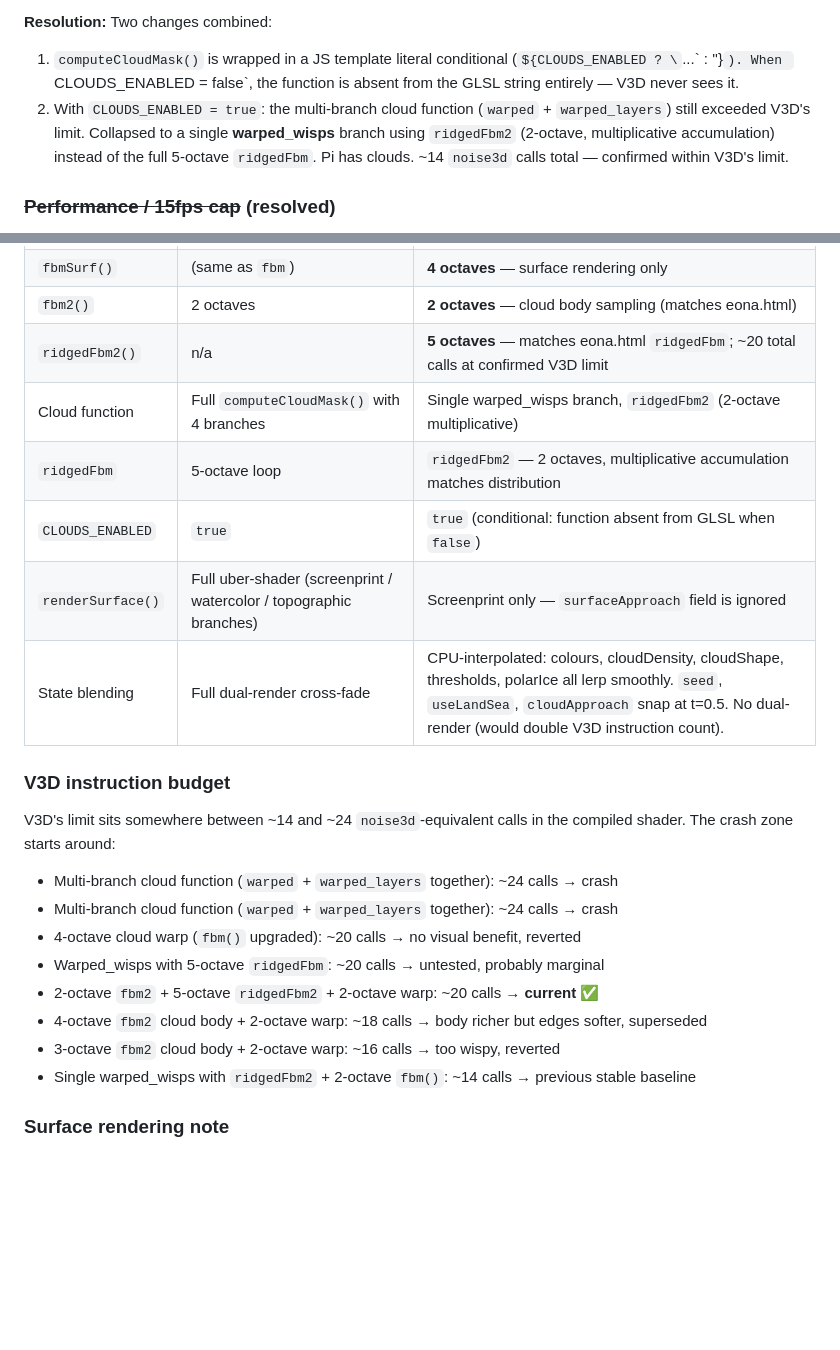
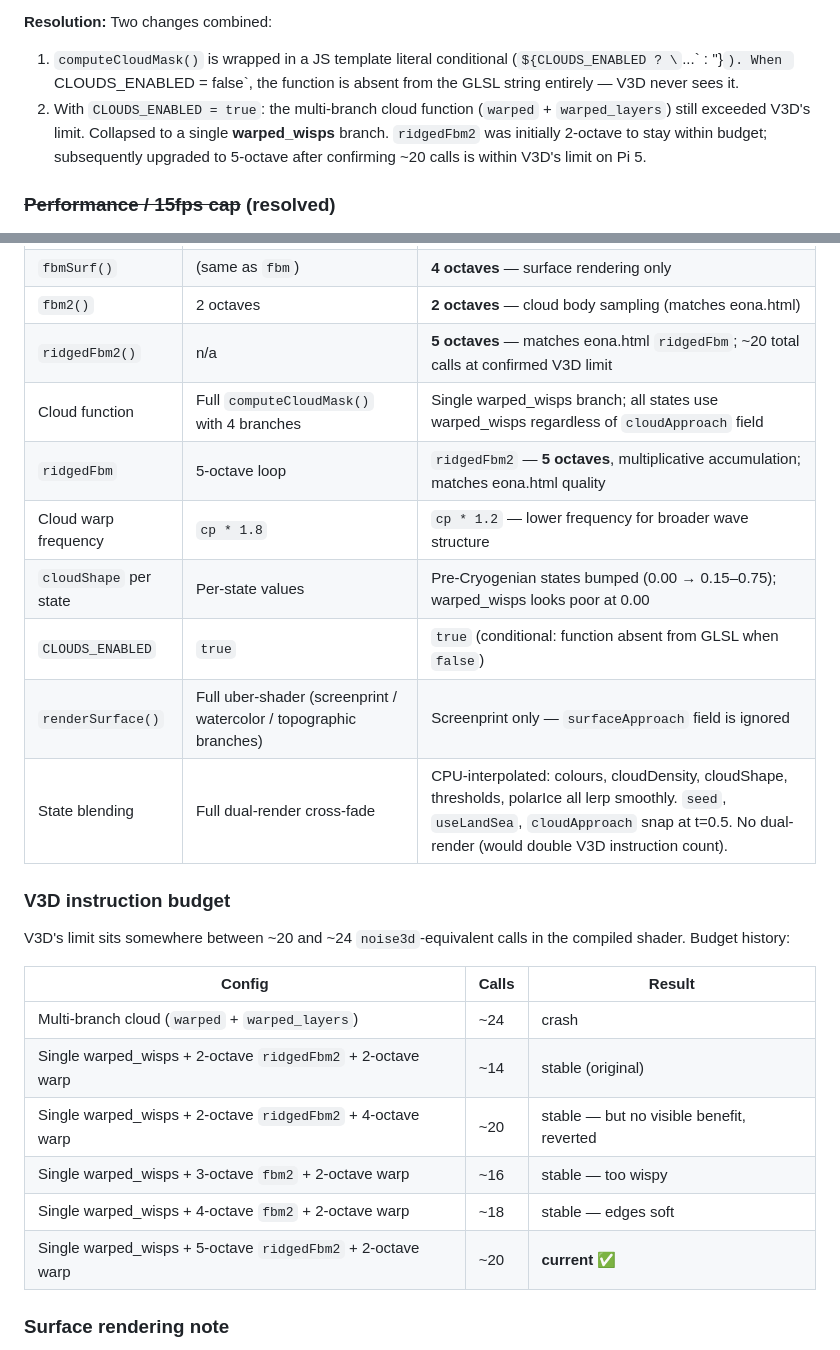
Before and after one commit to owen-thomas/eona-earth, a Markdown page: PI-SETUP.md, 2 parts joined by grey strips. Rendered like a GitHub page; blank space fills up the shorter version.

Commit message:
Update PI-SETUP.md — cloud quality session notes and V3D budget table
Co-Authored-By: Claude Sonnet 4.6 <noreply@anthropic.com>

```diff
--- a/PI-SETUP.md
+++ b/PI-SETUP.md
@@ -124,7 +124,7 @@ On Pi 4, VideoCore VI crashed the GPU process with the Three.js WebGL shader (`e
 
 **Resolution:** Two changes combined:
 1. `computeCloudMask()` is wrapped in a JS template literal conditional (`${CLOUDS_ENABLED ? \`...\` : ''}`). When `CLOUDS_ENABLED = false`, the function is absent from the GLSL string entirely — V3D never sees it.
-2. With `CLOUDS_ENABLED = true`: the multi-branch cloud function (`warped` + `warped_layers`) still exceeded V3D's limit. Collapsed to a single **warped_wisps** branch using `ridgedFbm2` (2-octave, multiplicative accumulation) instead of the full 5-octave `ridgedFbm`. Pi has clouds. ~14 `noise3d` calls total — confirmed within V3D's limit.
+2. With `CLOUDS_ENABLED = true`: the multi-branch cloud function (`warped` + `warped_layers`) still exceeded V3D's limit. Collapsed to a single **warped_wisps** branch. `ridgedFbm2` was initially 2-octave to stay within budget; subsequently upgraded to 5-octave after confirming ~20 calls is within V3D's limit on Pi 5.
 
 ### ~~Performance / 15fps cap~~ (resolved)
 The 15fps cap (`TARGET_FPS` / `FRAME_BUDGET` throttle) was set for SwiftShader CPU rendering on Pi 4. Removed — Pi 5 hardware rendering runs at full rAF frame rate.
@@ -160,22 +160,25 @@ On this Pi OS version, the package and command are `chromium`, not `chromium-bro
 | `fbmSurf()` | (same as `fbm`) | **4 octaves** — surface rendering only |
 | `fbm2()` | 2 octaves | **2 octaves** — cloud body sampling (matches eona.html) |
 | `ridgedFbm2()` | n/a | **5 octaves** — matches eona.html `ridgedFbm`; ~20 total calls at confirmed V3D limit |
-| Cloud function | Full `computeCloudMask()` with 4 branches | Single warped_wisps branch, `ridgedFbm2` (2-octave multiplicative) |
-| `ridgedFbm` | 5-octave loop | `ridgedFbm2` — 2 octaves, multiplicative accumulation matches distribution |
+| Cloud function | Full `computeCloudMask()` with 4 branches | Single warped_wisps branch; all states use warped_wisps regardless of `cloudApproach` field |
+| `ridgedFbm` | 5-octave loop | `ridgedFbm2` — **5 octaves**, multiplicative accumulation; matches eona.html quality |
+| Cloud warp frequency | `cp * 1.8` | `cp * 1.2` — lower frequency for broader wave structure |
+| `cloudShape` per state | Per-state values | Pre-Cryogenian states bumped (0.00 → 0.15–0.75); warped_wisps looks poor at 0.00 |
 | `CLOUDS_ENABLED` | `true` | `true` (conditional: function absent from GLSL when `false`) |
 | `renderSurface()` | Full uber-shader (screenprint / watercolor / topographic branches) | Screenprint only — `surfaceApproach` field is ignored |
 | State blending | Full dual-render cross-fade | CPU-interpolated: colours, cloudDensity, cloudShape, thresholds, polarIce all lerp smoothly. `seed`, `useLandSea`, `cloudApproach` snap at t=0.5. No dual-render (would double V3D instruction count). |
 
 ### V3D instruction budget
-V3D's limit sits somewhere between ~14 and ~24 `noise3d`-equivalent calls in the compiled shader. The crash zone starts around:
-- Multi-branch cloud function (`warped` + `warped_layers` together): ~24 calls → crash
-- Multi-branch cloud function (`warped` + `warped_layers` together): ~24 calls → crash
-- 4-octave cloud warp (`fbm()` upgraded): ~20 calls → no visual benefit, reverted
-- Warped_wisps with 5-octave `ridgedFbm`: ~20 calls → untested, probably marginal
-- 2-octave `fbm2` + 5-octave `ridgedFbm2` + 2-octave warp: ~20 calls → **current** ✅
-- 4-octave `fbm2` cloud body + 2-octave warp: ~18 calls → body richer but edges softer, superseded
-- 3-octave `fbm2` cloud body + 2-octave warp: ~16 calls → too wispy, reverted
-- Single warped_wisps with `ridgedFbm2` + 2-octave `fbm()`: ~14 calls → previous stable baseline
+V3D's limit sits somewhere between ~20 and ~24 `noise3d`-equivalent calls in the compiled shader. Budget history:
+
+| Config | Calls | Result |
+|--------|-------|--------|
+| Multi-branch cloud (`warped` + `warped_layers`) | ~24 | crash |
+| Single warped_wisps + 2-octave `ridgedFbm2` + 2-octave warp | ~14 | stable (original) |
+| Single warped_wisps + 2-octave `ridgedFbm2` + 4-octave warp | ~20 | stable — but no visible benefit, reverted |
+| Single warped_wisps + 3-octave `fbm2` + 2-octave warp | ~16 | stable — too wispy |
+| Single warped_wisps + 4-octave `fbm2` + 2-octave warp | ~18 | stable — edges soft |
+| Single warped_wisps + 5-octave `ridgedFbm2` + 2-octave warp | ~20 | **current** ✅ |
 
 ### Surface rendering note
 `renderSurface()` in `clock.html` has no `topographic` branch — the `surfaceApproach` field on STATES is accepted but ignored. Red Giant and Earth destroyed use `screenprint` with standard 0.46/0.56 thresholds. If topographic is needed for these states, the branch must be added to the Pi shader (adds instruction cost, but `renderSurface()` confirmed stable on V3D in isolation).
```
